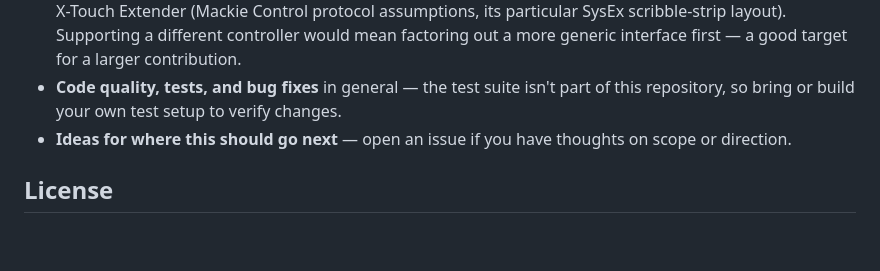
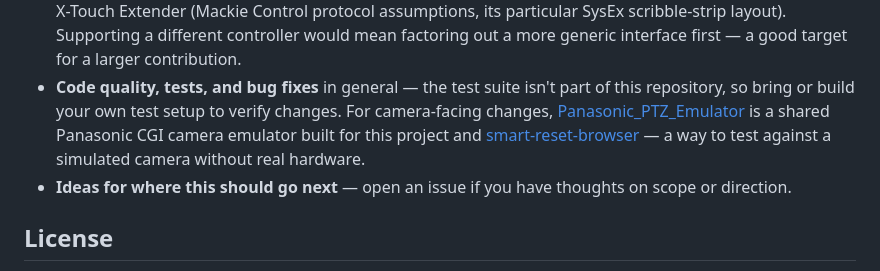
Before and after one commit to AndyJae/X-Touch_PTZ_Control, a Markdown page: README.md, the part around the change. Rendered like a GitHub page; blank space fills up the shorter version.

Commit message:
Point contributors to the shared Panasonic camera emulator
Panasonic_PTZ_Emulator was built for this project and smart-reset-browser
as a way to test camera-facing changes without real hardware.

Co-Authored-By: Claude Sonnet 5 <noreply@anthropic.com>

```diff
--- a/README.md
+++ b/README.md
@@ -204,7 +204,10 @@ reflects that. Contributions are very welcome, especially:
   larger contribution.
 - **Code quality, tests, and bug fixes** in general — the test suite isn't
   part of this repository, so bring or build your own test setup to verify
-  changes.
+  changes. For camera-facing changes, [Panasonic_PTZ_Emulator](https://github.com/AndyJae/Panasonic_PTZ_Emulator)
+  is a shared Panasonic CGI camera emulator built for this project and
+  [smart-reset-browser](https://github.com/AndyJae/smart-reset-browser) — a
+  way to test against a simulated camera without real hardware.
 - **Ideas for where this should go next** — open an issue if you have
   thoughts on scope or direction.
 
```
